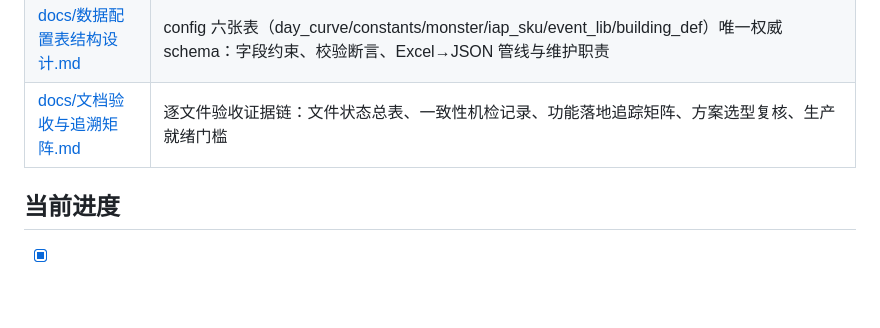
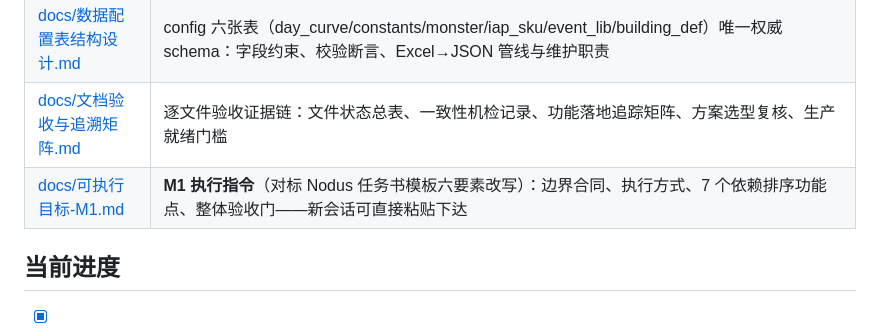
Before and after one commit to mr-woody/night-landlord, a Markdown page: README.md, the part around the change. Drawn GitHub-style; blank space fills up the shorter version.

```diff
--- a/README.md
+++ b/README.md
@@ -33,6 +33,7 @@
 | [docs/插件化内核与诊断体系设计.md](docs/插件化内核与诊断体系设计.md) | **框架层技术设计**：对标 Cordis/dsh 的自研薄内核（七相生命周期/四级热插拔/Bundle 宿主组合）、15 插件分解与依赖图、全局控制面、贯穿式日志/Trace/分模块自诊断/状态变更审计（ADR D11–D16，参照系经本地 deepseek-harness/cordis 克隆实证） |
 | [docs/数据配置表结构设计.md](docs/数据配置表结构设计.md) | config 六张表（day_curve/constants/monster/iap_sku/event_lib/building_def）唯一权威 schema：字段约束、校验断言、Excel→JSON 管线与维护职责 |
 | [docs/文档验收与追溯矩阵.md](docs/文档验收与追溯矩阵.md) | 逐文件验收证据链：文件状态总表、一致性机检记录、功能落地追踪矩阵、方案选型复核、生产就绪门槛 |
+| [docs/可执行目标-M1.md](docs/可执行目标-M1.md) | **M1 执行指令**（对标 Nodus 任务书模板六要素改写）：边界合同、执行方式、7 个依赖排序功能点、整体验收门——新会话可直接粘贴下达 |
 
 ## 当前进度
 
```
Also changed, not shown: docs/可执行目标-M1.md (added, +91 -0 lines), docs/文档验收与追溯矩阵.md (+2 -0 lines).
